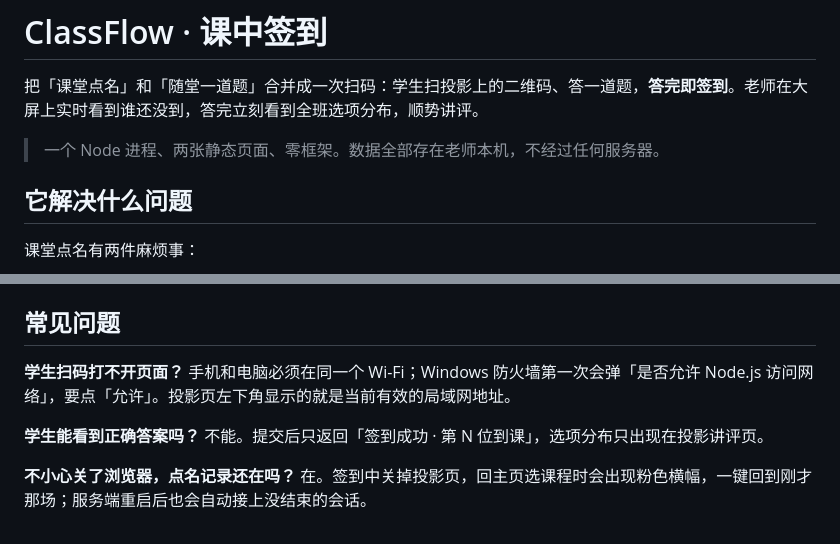
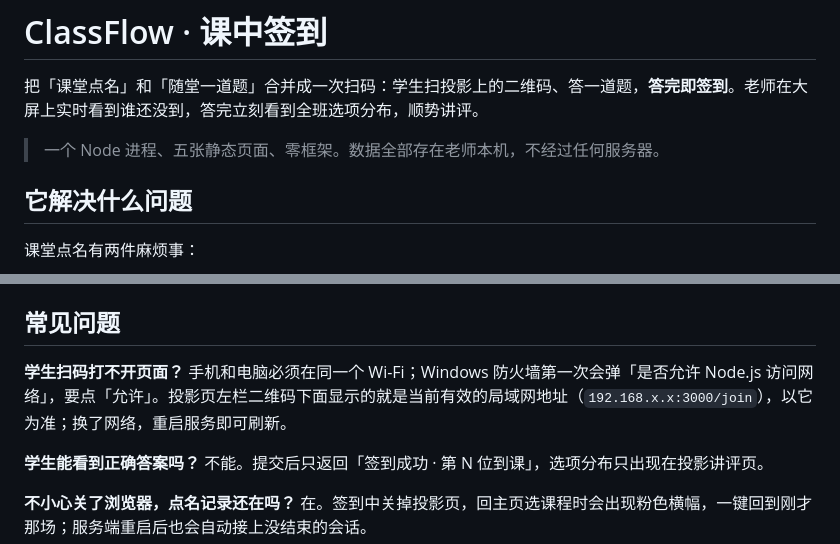
Before and after one commit to Caspainnn/class-flow, a Markdown page: README.md, 2 parts joined by grey strips. Drawn GitHub-style.

Commit message:
docs: 修正 README 中页面数量、局域网地址位置与出题流程描述

```diff
--- a/README.md
+++ b/README.md
@@ -2,7 +2,7 @@
 
 把「课堂点名」和「随堂一道题」合并成一次扫码：学生扫投影上的二维码、答一道题，**答完即签到**。老师在大屏上实时看到谁还没到，答完立刻看到全班选项分布，顺势讲评。
 
-> 一个 Node 进程、两张静态页面、零框架。数据全部存在老师本机，不经过任何服务器。
+> 一个 Node 进程、五张静态页面、零框架。数据全部存在老师本机，不经过任何服务器。
 
 ## 它解决什么问题
 
@@ -135,7 +135,7 @@ class-flow/
 ## 常见问题
 
 **学生扫码打不开页面？**
-手机和电脑必须在同一个 Wi-Fi；Windows 防火墙第一次会弹「是否允许 Node.js 访问网络」，要点「允许」。投影页左下角显示的就是当前有效的局域网地址。
+手机和电脑必须在同一个 Wi-Fi；Windows 防火墙第一次会弹「是否允许 Node.js 访问网络」，要点「允许」。投影页左栏二维码下面显示的就是当前有效的局域网地址（`192.168.x.x:3000/join`），以它为准；换了网络，重启服务即可刷新。
 
 **学生能看到正确答案吗？**
 不能。提交后只返回「签到成功 · 第 N 位到课」，选项分布只出现在投影讲评页。
```
